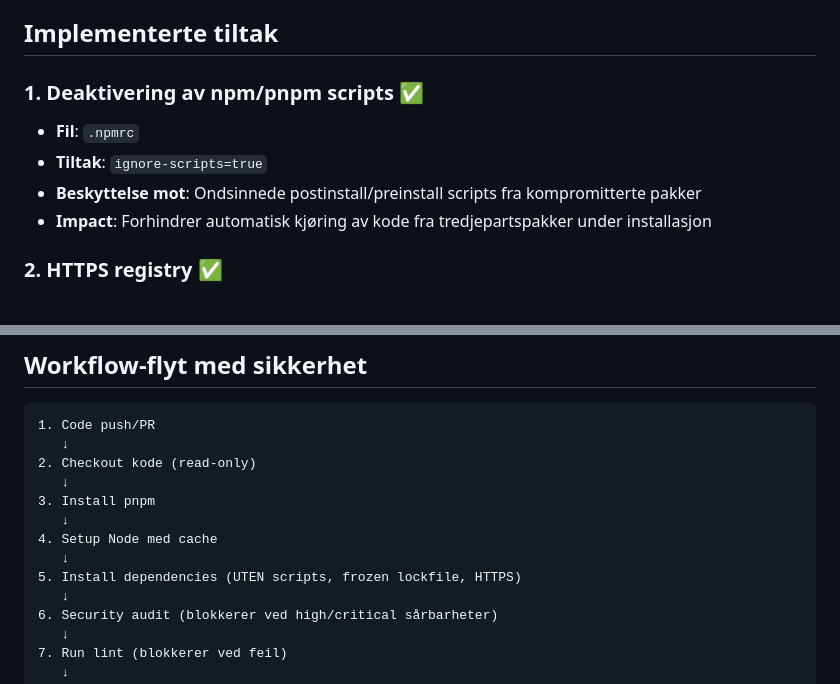
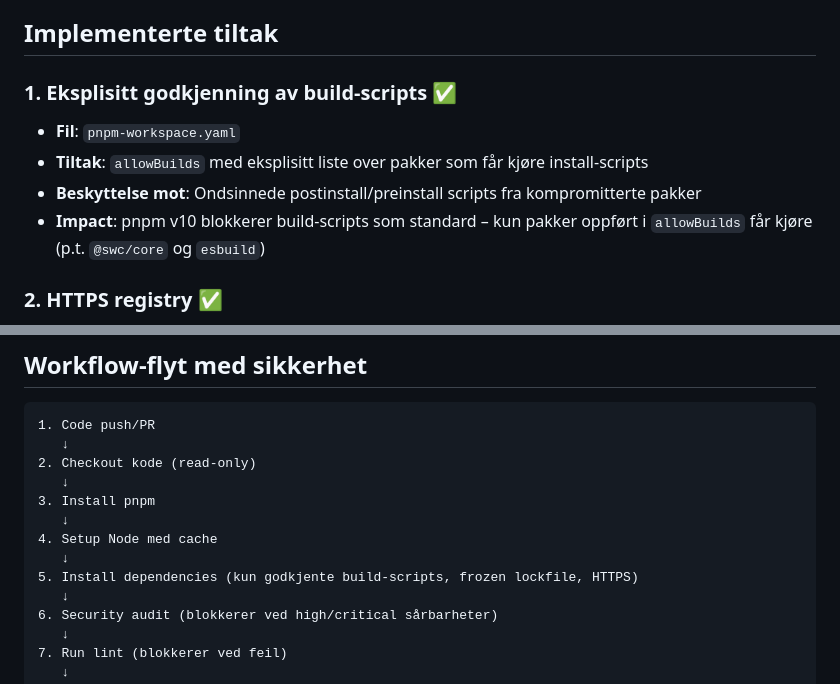
Before and after one commit to isakbjugn/fagord, a Markdown page: SECURITY.md, 2 parts joined by grey strips. Rendered like a GitHub page.

Commit message:
Oppdatert sikkerhets-dokumentasjon

```diff
--- a/SECURITY.md
+++ b/SECURITY.md
@@ -4,11 +4,11 @@ Dette dokumentet forklarer sikkerhetstiltakene som er implementert for å beskyt
 
 ## Implementerte tiltak
 
-### 1. **Deaktivering av npm/pnpm scripts** ✅
-- **Fil**: `.npmrc`
-- **Tiltak**: `ignore-scripts=true`
+### 1. **Eksplisitt godkjenning av build-scripts** ✅
+- **Fil**: `pnpm-workspace.yaml`
+- **Tiltak**: `allowBuilds` med eksplisitt liste over pakker som får kjøre install-scripts
 - **Beskyttelse mot**: Ondsinnede postinstall/preinstall scripts fra kompromitterte pakker
-- **Impact**: Forhindrer automatisk kjøring av kode fra tredjepartspakker under installasjon
+- **Impact**: pnpm v10 blokkerer build-scripts som standard – kun pakker oppført i `allowBuilds` får kjøre (p.t. `@swc/core` og `esbuild`)
 
 ### 2. **HTTPS registry** ✅
 - **Fil**: `.npmrc`
@@ -71,7 +71,7 @@ Dette dokumentet forklarer sikkerhetstiltakene som er implementert for å beskyt
    ↓
 4. Setup Node med cache
    ↓
-5. Install dependencies (UTEN scripts, frozen lockfile, HTTPS)
+5. Install dependencies (kun godkjente build-scripts, frozen lockfile, HTTPS)
    ↓
 6. Security audit (blokkerer ved high/critical sårbarheter)
    ↓
```
